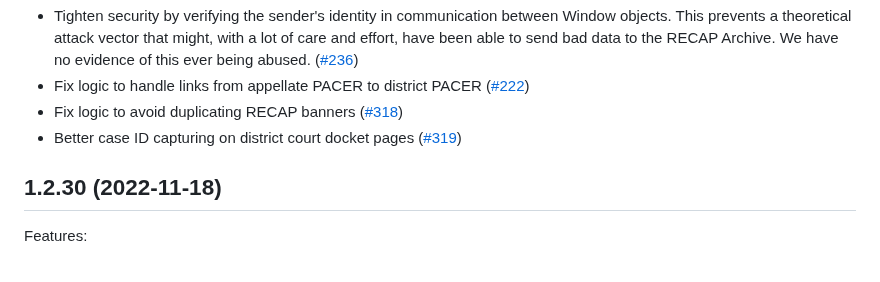
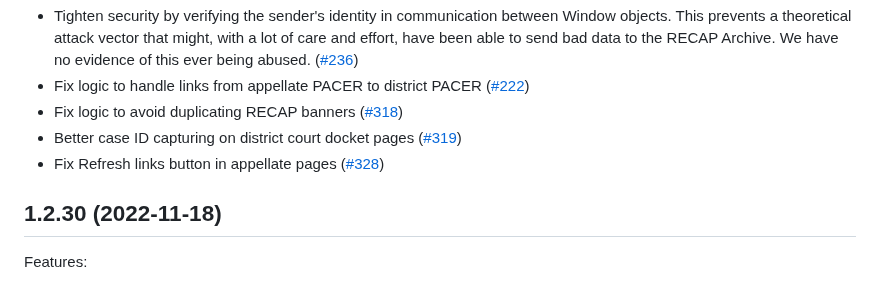
Before and after one commit to freelawproject/recap-chrome, a Markdown page: CHANGES.md, the part around the change. Drawn GitHub-style.

Commit message:
docs(refresh links button): Changelog update

```diff
--- a/CHANGES.md
+++ b/CHANGES.md
@@ -39,6 +39,7 @@ Fixes:
  - Fix logic to handle links from appellate PACER to district PACER ([#222](https://github.com/freelawproject/recap/issues/222))
  - Fix logic to avoid duplicating RECAP banners ([#318](https://github.com/freelawproject/recap/issues/318))
  - Better case ID capturing on district court docket pages ([#319](https://github.com/freelawproject/recap/issues/319))
+ - Fix Refresh links button in appellate pages ([#328](https://github.com/freelawproject/recap/issues/328))
 
 
 ## 1.2.30 (2022-11-18)
```
